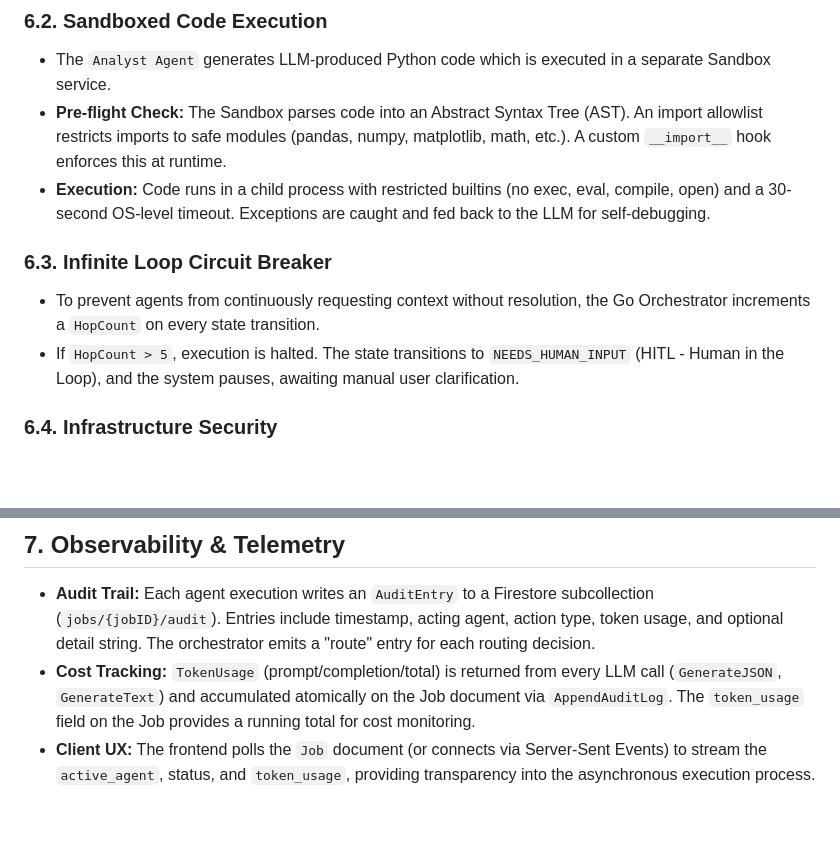
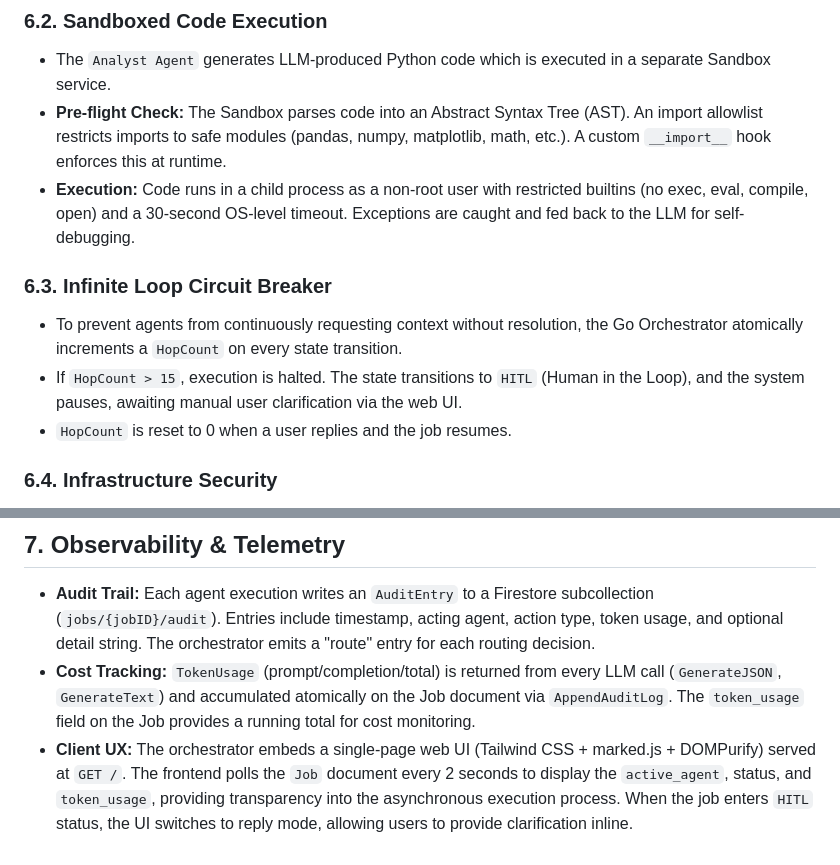
Before and after one commit to vnikme/synod, a Markdown page: SYNOD_DESIGN_DOC.md, 2 parts joined by grey strips. GitHub-like rendering; blank space fills up the shorter version.

```diff
--- a/SYNOD_DESIGN_DOC.md
+++ b/SYNOD_DESIGN_DOC.md
@@ -100,11 +100,12 @@ The system eschews rigid Directed Acyclic Graphs (DAGs) in favor of a **Pull-Bas
 ### 6.2. Sandboxed Code Execution
 *   The `Analyst Agent` generates LLM-produced Python code which is executed in a separate Sandbox service.
 *   **Pre-flight Check:** The Sandbox parses code into an Abstract Syntax Tree (AST). An import allowlist restricts imports to safe modules (pandas, numpy, matplotlib, math, etc.). A custom `__import__` hook enforces this at runtime.
-*   **Execution:** Code runs in a child process with restricted builtins (no exec, eval, compile, open) and a 30-second OS-level timeout. Exceptions are caught and fed back to the LLM for self-debugging.
+*   **Execution:** Code runs in a child process as a non-root user with restricted builtins (no exec, eval, compile, open) and a 30-second OS-level timeout. Exceptions are caught and fed back to the LLM for self-debugging.
 
 ### 6.3. Infinite Loop Circuit Breaker
-*   To prevent agents from continuously requesting context without resolution, the Go Orchestrator increments a `HopCount` on every state transition.
-*   If `HopCount > 5`, execution is halted. The state transitions to `NEEDS_HUMAN_INPUT` (HITL - Human in the Loop), and the system pauses, awaiting manual user clarification.
+*   To prevent agents from continuously requesting context without resolution, the Go Orchestrator atomically increments a `HopCount` on every state transition.
+*   If `HopCount > 15`, execution is halted. The state transitions to `HITL` (Human in the Loop), and the system pauses, awaiting manual user clarification via the web UI.
+*   `HopCount` is reset to 0 when a user replies and the job resumes.
 
 ### 6.4. Infrastructure Security
 *   Internal endpoints (`/internal/route`) are protected by application-level OIDC middleware that validates the `Authorization: Bearer` token on each request.
@@ -120,4 +121,4 @@ The system eschews rigid Directed Acyclic Graphs (DAGs) in favor of a **Pull-Bas
 
 *   **Audit Trail:** Each agent execution writes an `AuditEntry` to a Firestore subcollection (`jobs/{jobID}/audit`). Entries include timestamp, acting agent, action type, token usage, and optional detail string. The orchestrator emits a "route" entry for each routing decision.
 *   **Cost Tracking:** `TokenUsage` (prompt/completion/total) is returned from every LLM call (`GenerateJSON`, `GenerateText`) and accumulated atomically on the Job document via `AppendAuditLog`. The `token_usage` field on the Job provides a running total for cost monitoring.
-*   **Client UX:** The frontend polls the `Job` document (or connects via Server-Sent Events) to stream the `active_agent`, status, and `token_usage`, providing transparency into the asynchronous execution process.
+*   **Client UX:** The orchestrator embeds a single-page web UI (Tailwind CSS + marked.js + DOMPurify) served at `GET /`. The frontend polls the `Job` document every 2 seconds to display the `active_agent`, status, and `token_usage`, providing transparency into the asynchronous execution process. When the job enters `HITL` status, the UI switches to reply mode, allowing users to provide clarification inline.
```
Also changed, not shown: README.md (added, +119 -0 lines).
